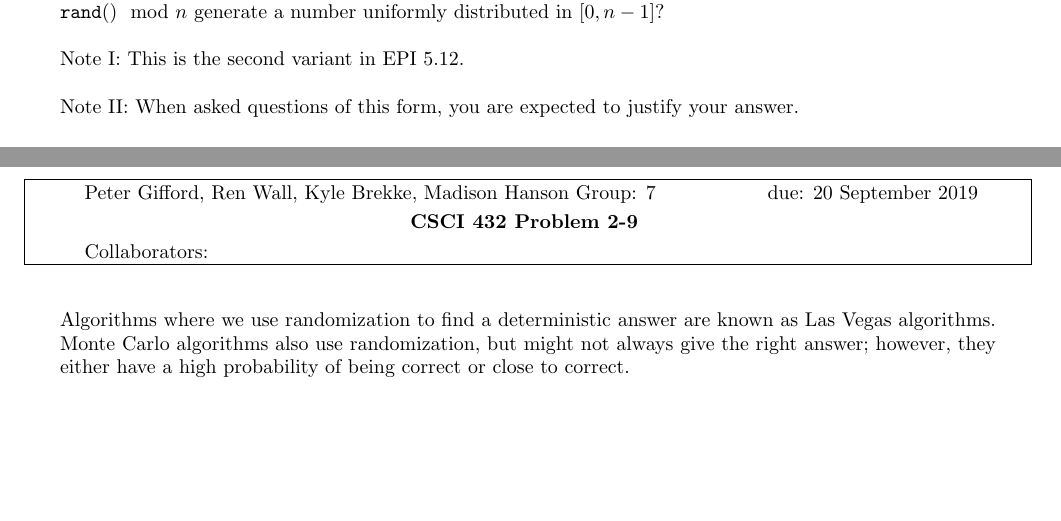
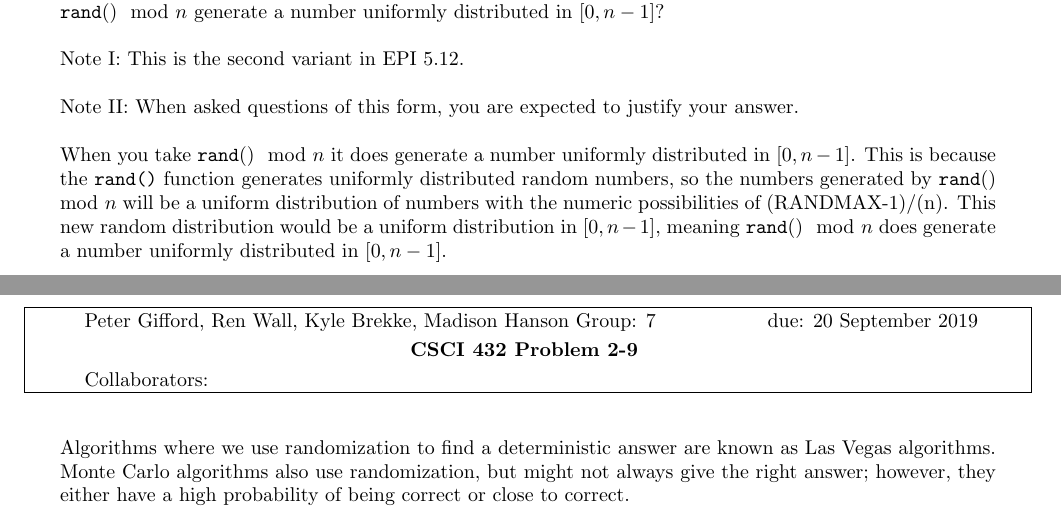
Before and after one commit to pgiffy/algoHw, a LaTeX problem sheet (Hw2/H-02G_working.tex): two parts of pages 8 and 9 of 9, joined at a grey line, cut so that both start at the same text, the shorter picture padded with empty space. Compiled offline with pdfLaTeX.

Commit message:
Added my answer for #8
I am pretty sure that I have it correct, but feel free to look it over and tell me if I'm wrong.

```diff
--- a/Hw2/H-02G_working.tex
+++ b/Hw2/H-02G_working.tex
@@ -82,6 +82,9 @@ Note I: This is the second variant in EPI 5.12.
 Note II: When asked questions of this form, you are expected to justify your
 answer.
 
+When you take \texttt{rand}()$\mod n$ it does  generate a number uniformly distributed in $[0,n-1]$. This is because the \texttt{rand()} function generates uniformly distributed random numbers, so the numbers generated by \texttt{rand}()$\mod n$ will be a uniform distribution of numbers with the numeric possibilities of (RANDMAX-1)/(n). This new random distribution would be a uniform distribution in $[0,n-1]$, meaning \texttt{rand}()$\mod n$ does  generate a number uniformly distributed in $[0,n-1]$.
+
+
 \nextprob
 
 Algorithms where we use randomization to find a deterministic answer are known
```
